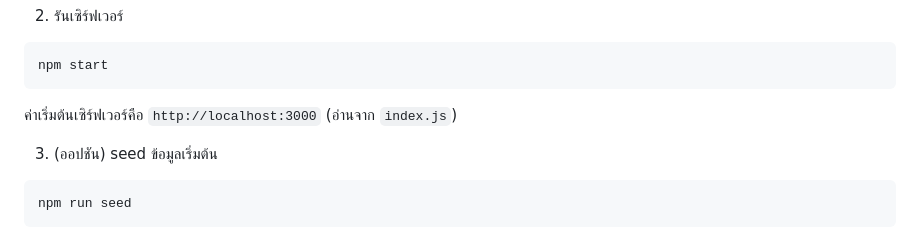
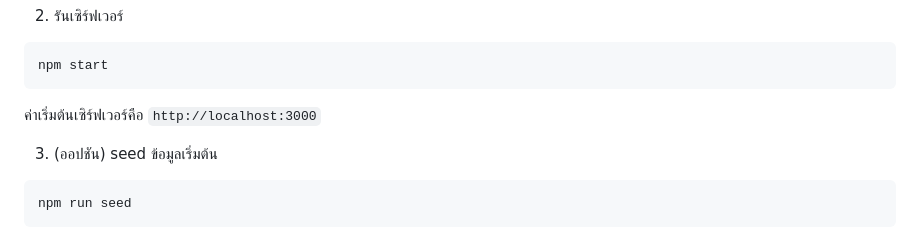
Before and after one commit to MatchaDesu/WhiCha-WebProgrammingProject, a Markdown page: README.md, the part around the change. GitHub-like rendering.

Commit message:
Fix Thai text formatting in README.md

````diff
--- a/README.md
+++ b/README.md
@@ -33,7 +33,7 @@ npm install
 npm start
 ```
 
-ค่าเริ่มต้นเซิร์ฟเวอร์คือ `http://localhost:3000` (อ่านจาก `index.js`)
+ค่าเริ่มต้นเซิร์ฟเวอร์คือ `http://localhost:3000`
 
 3. (ออปชัน) seed ข้อมูลเริ่มต้น
 
````
